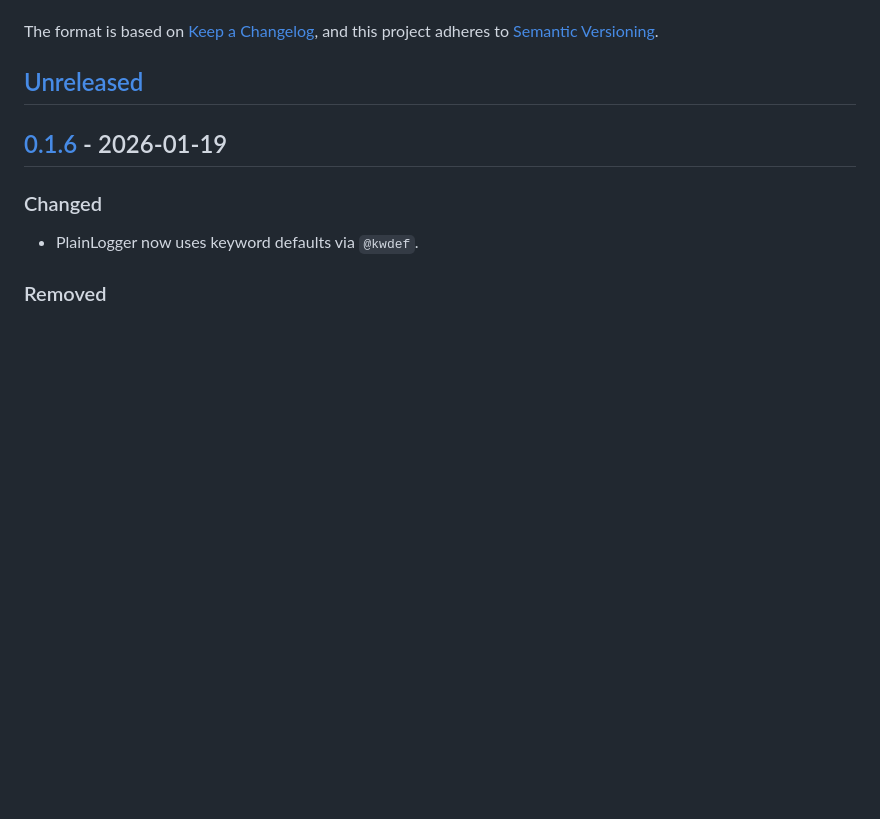
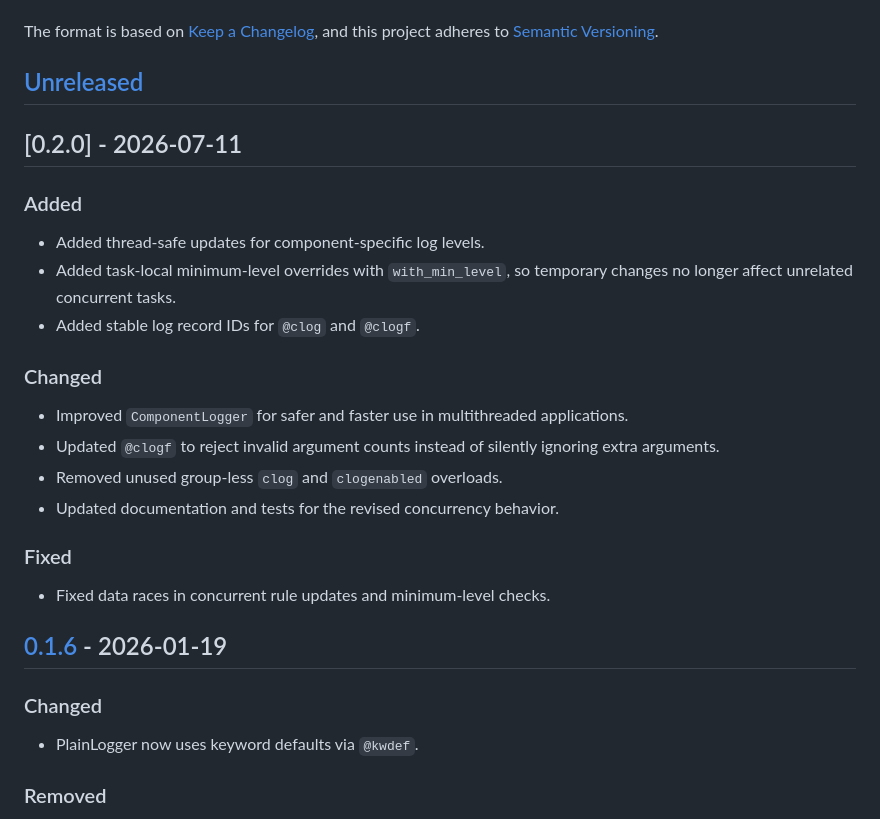
Before and after one commit to JuliaLogging/ComponentLogging.jl, a Markdown page: CHANGELOG.md, the part around the change. GitHub-like rendering; blank space fills up the shorter version.

Commit message:
chore(release): v0.2.0

```diff
--- a/CHANGELOG.md
+++ b/CHANGELOG.md
@@ -5,6 +5,21 @@ The format is based on [Keep a Changelog](https://keepachangelog.com/en/1.1.0/),
 and this project adheres to [Semantic Versioning](https://semver.org/spec/v2.0.0.html).
 
 ## [Unreleased]
+
+## [0.2.0] - 2026-07-11
+### Added
+- Added thread-safe updates for component-specific log levels.
+- Added task-local minimum-level overrides with `with_min_level`, so temporary changes no longer affect unrelated concurrent tasks.
+- Added stable log record IDs for `@clog` and `@clogf`.
+
+### Changed
+- Improved `ComponentLogger` for safer and faster use in multithreaded applications.
+- Updated `@clogf` to reject invalid argument counts instead of silently ignoring extra arguments.
+- Removed unused group-less `clog` and `clogenabled` overloads.
+- Updated documentation and tests for the revised concurrency behavior.
+
+### Fixed
+- Fixed data races in concurrent rule updates and minimum-level checks.
 
 ## [0.1.6] - 2026-01-19
 ### Changed
```
